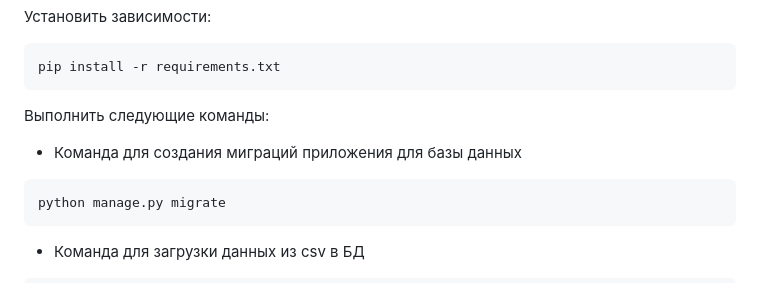
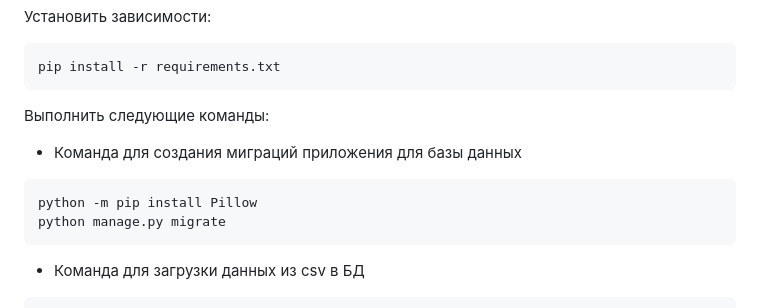
Before and after one commit to lerkarocknroll/work_with_database, a Markdown page: README.md, the part around the change. GitHub-like rendering.

````diff
--- a/README.md
+++ b/README.md
@@ -54,6 +54,7 @@ pip install -r requirements.txt
 - Команда для создания миграций приложения для базы данных
 
 ```bash
+python -m pip install Pillow
 python manage.py migrate
 ```
 
````
